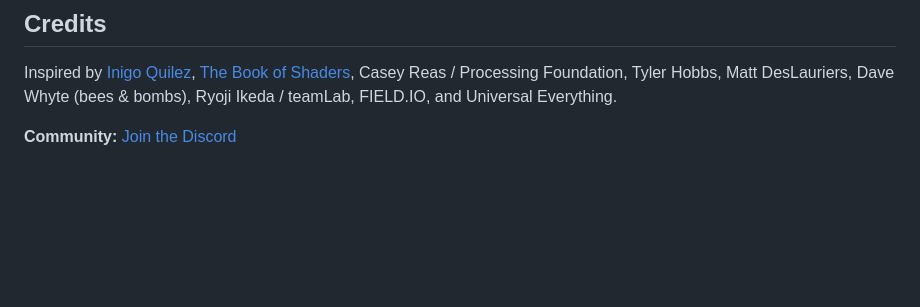
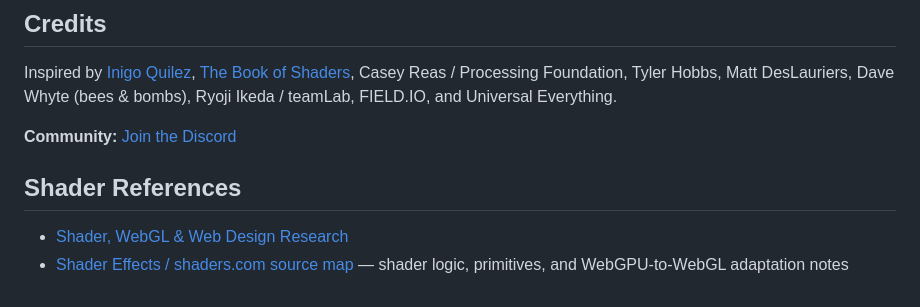
Before and after one commit to murderszn/motion, a Markdown page: README.md, the part around the change. GitHub-like rendering; blank space fills up the shorter version.

Commit message:
docs: add Shader Effects source and research references

```diff
--- a/README.md
+++ b/README.md
@@ -237,3 +237,8 @@ WebGL 1.0 context with `preserveDrawingBuffer: true` (required for export) and t
 Inspired by [Inigo Quilez](https://iquilezles.org/), [The Book of Shaders](https://thebookofshaders.com/), Casey Reas / Processing Foundation, Tyler Hobbs, Matt DesLauriers, Dave Whyte (bees & bombs), Ryoji Ikeda / teamLab, FIELD.IO, and Universal Everything.
 
 **Community:** [Join the Discord](https://discord.gg/F9Vy9ByYbB)
+
+## Shader References
+
+- [Shader, WebGL & Web Design Research](docs/shader-web-research.md)
+- [Shader Effects / shaders.com source map](docs/shader-effects-reference.md) — shader logic, primitives, and WebGPU-to-WebGL adaptation notes
```
Also changed, not shown: docs/shader-effects-reference.md (added, +52 -0 lines), docs/shader-web-research.md (+5 -0 lines).
